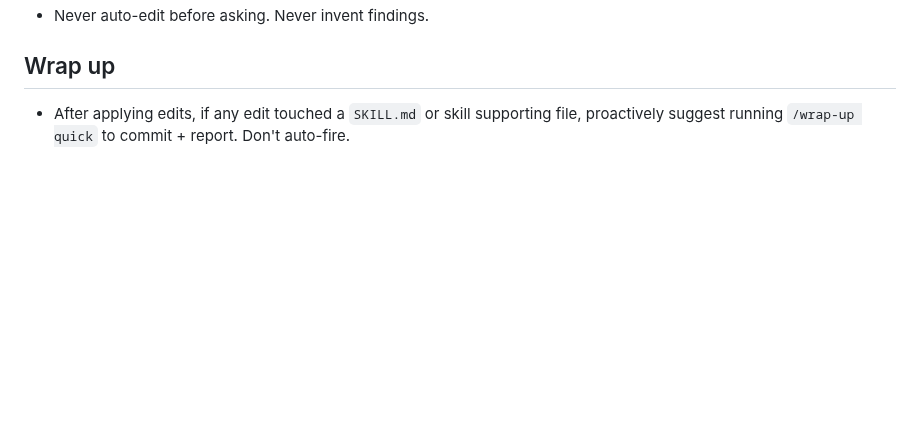
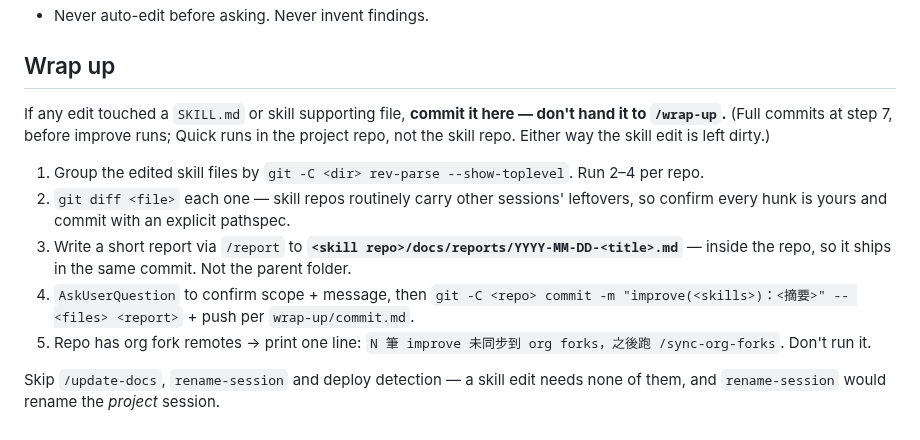
Before and after one commit to FooJiaYin/dev-skills, a Markdown page: skills/improve/SKILL.md, the part around the change. GitHub-like rendering; blank space fills up the shorter version.

```diff
--- a/skills/improve/SKILL.md
+++ b/skills/improve/SKILL.md
@@ -35,4 +35,13 @@ For third-party/built-in skills you don't own, the "local" option becomes a wrap
 - Never auto-edit before asking. Never invent findings.
 
 ## Wrap up
-- After applying edits, if any edit touched a `SKILL.md` or skill supporting file, proactively suggest running `/wrap-up quick` to commit + report. Don't auto-fire.
+
+If any edit touched a `SKILL.md` or skill supporting file, **commit it here — don't hand it to `/wrap-up`.** (Full commits at step 7, before improve runs; Quick runs in the project repo, not the skill repo. Either way the skill edit is left dirty.)
+
+1. Group the edited skill files by `git -C <dir> rev-parse --show-toplevel`. Run 2–4 per repo.
+2. `git diff <file>` each one — skill repos routinely carry other sessions' leftovers, so confirm every hunk is yours and commit with an explicit pathspec.
+3. Write a short report via `/report` to **`<skill repo>/docs/reports/YYYY-MM-DD-<title>.md`** — inside the repo, so it ships in the same commit. Not the parent folder.
+4. `AskUserQuestion` to confirm scope + message, then `git -C <repo> commit -m "improve(<skills>)：<摘要>" -- <files> <report>` + push per `wrap-up/commit.md`.
+5. Repo has org fork remotes → print one line: `N 筆 improve 未同步到 org forks，之後跑 /sync-org-forks`. Don't run it.
+
+Skip `/update-docs`, `rename-session` and deploy detection — a skill edit needs none of them, and `rename-session` would rename the *project* session.
```
Also changed, not shown: docs/reports/2026-09-16-improve-自行-commit-skill-repo.md (added, +44 -0 lines), skills/wrap-up/full.md (+1 -0 lines).
